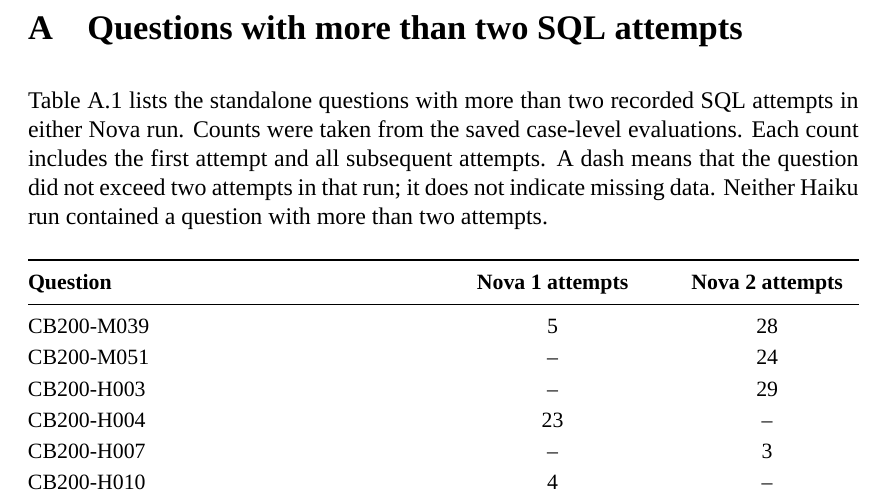
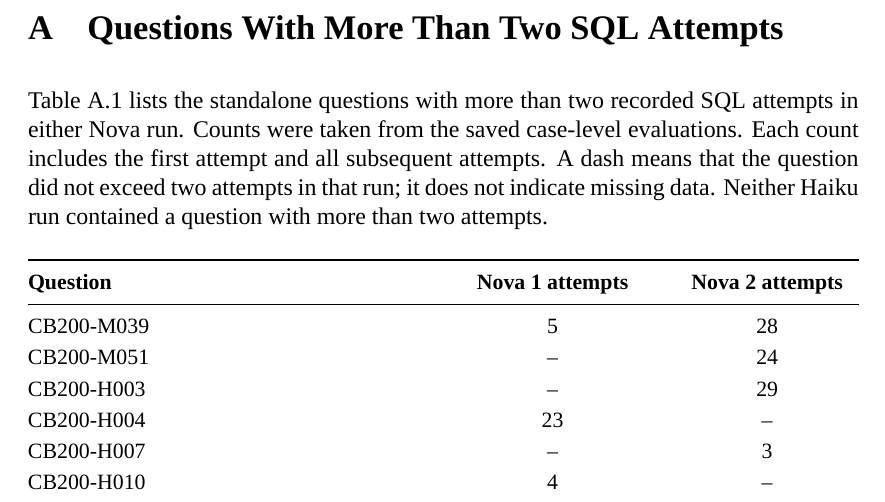
Before and after one commit to MateuszKikmunter/msc-research, a LaTeX thesis (docs/thesis/results-review.tex, which reads docs/thesis/appendices/extended-sql-trajectories.tex): part of page 24 of 24, cut at the place of the change. Compiled offline with XeLaTeX; a missing font is replaced by an installed copy or a similar font.

Commit message:
capitalize appendix

```diff
--- a/docs/thesis/appendices/extended-sql-trajectories.tex
+++ b/docs/thesis/appendices/extended-sql-trajectories.tex
@@ -1,5 +1,5 @@
 % !TeX root = ../thesis.tex
-\section{Questions with more than two SQL attempts}
+\section{Questions With More Than Two SQL Attempts}
 \label{app:extended-sql-trajectories}
 
 \hyperref[tab:extended-sql-trajectories]{Table~\ref*{tab:extended-sql-trajectories}}
```
